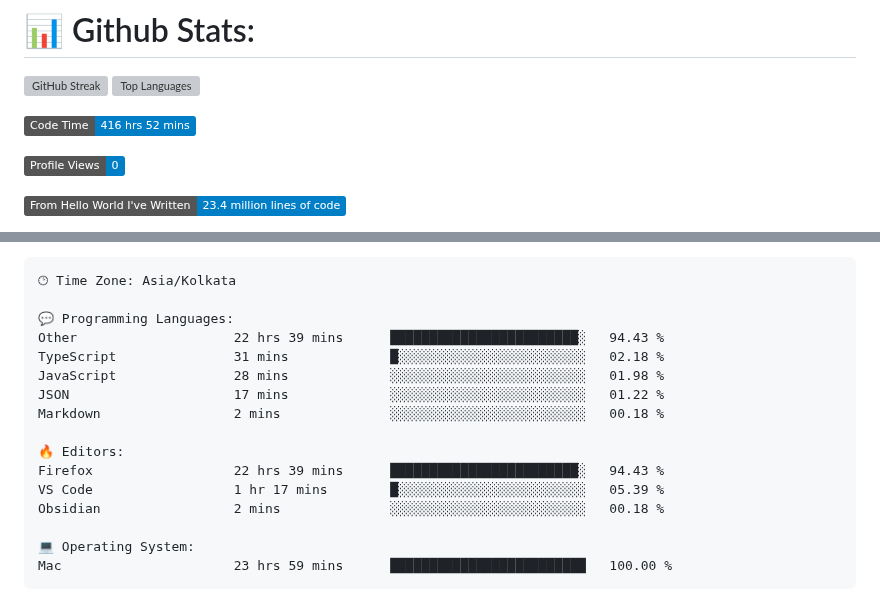
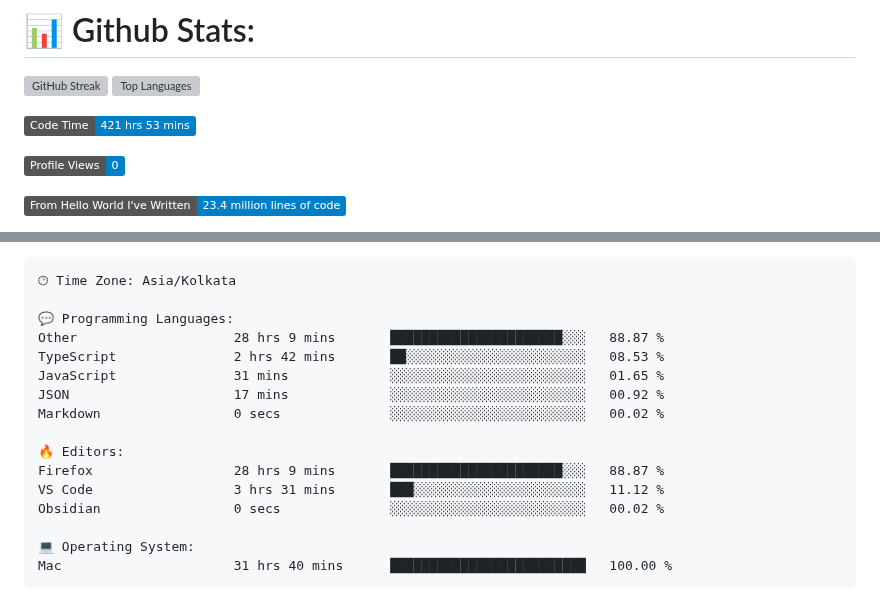
Before and after one commit to codeblooded47/codeblooded47, a Markdown page: README.md, 2 parts joined by grey strips. Rendered like a GitHub page; badges without logos; grey boxes are pictures that could not be loaded.

Commit message:
Updated with Dev Metrics

````diff
--- a/README.md
+++ b/README.md
@@ -9,7 +9,7 @@
 
 
 <!--START_SECTION:waka-->
-![Code Time](http://img.shields.io/badge/Code%20Time-416%20hrs%2052%20mins-blue)
+![Code Time](http://img.shields.io/badge/Code%20Time-421%20hrs%2053%20mins-blue)
 
 ![Profile Views](http://img.shields.io/badge/Profile%20Views-0-blue)
 
@@ -42,19 +42,19 @@ Sunday                   743 commits         █████░░░░░░
 🕑︎ Time Zone: Asia/Kolkata
 
 💬 Programming Languages:
-Other                    22 hrs 39 mins      ████████████████████████░   94.43 %
-TypeScript               31 mins             █░░░░░░░░░░░░░░░░░░░░░░░░   02.18 %
-JavaScript               28 mins             ░░░░░░░░░░░░░░░░░░░░░░░░░   01.98 %
-JSON                     17 mins             ░░░░░░░░░░░░░░░░░░░░░░░░░   01.22 %
-Markdown                 2 mins              ░░░░░░░░░░░░░░░░░░░░░░░░░   00.18 %
+Other                    28 hrs 9 mins       ██████████████████████░░░   88.87 %
+TypeScript               2 hrs 42 mins       ██░░░░░░░░░░░░░░░░░░░░░░░   08.53 %
+JavaScript               31 mins             ░░░░░░░░░░░░░░░░░░░░░░░░░   01.65 %
+JSON                     17 mins             ░░░░░░░░░░░░░░░░░░░░░░░░░   00.92 %
+Markdown                 0 secs              ░░░░░░░░░░░░░░░░░░░░░░░░░   00.02 %
 
 🔥 Editors:
-Firefox                  22 hrs 39 mins      ████████████████████████░   94.43 %
-VS Code                  1 hr 17 mins        █░░░░░░░░░░░░░░░░░░░░░░░░   05.39 %
-Obsidian                 2 mins              ░░░░░░░░░░░░░░░░░░░░░░░░░   00.18 %
+Firefox                  28 hrs 9 mins       ██████████████████████░░░   88.87 %
+VS Code                  3 hrs 31 mins       ███░░░░░░░░░░░░░░░░░░░░░░   11.12 %
+Obsidian                 0 secs              ░░░░░░░░░░░░░░░░░░░░░░░░░   00.02 %
 
 💻 Operating System:
-Mac                      23 hrs 59 mins      █████████████████████████   100.00 %
+Mac                      31 hrs 40 mins      █████████████████████████   100.00 %
 ```
 
 
````
Also changed, not shown: other parts of README.md (+1 -1 lines).
